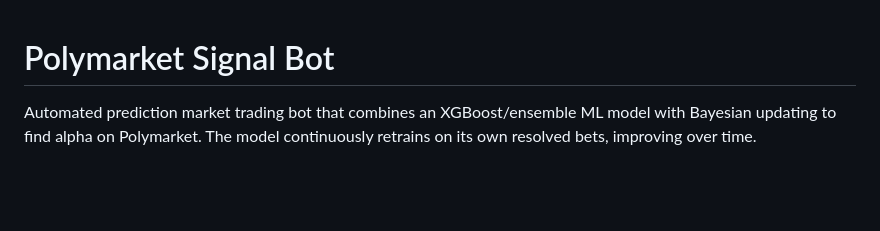
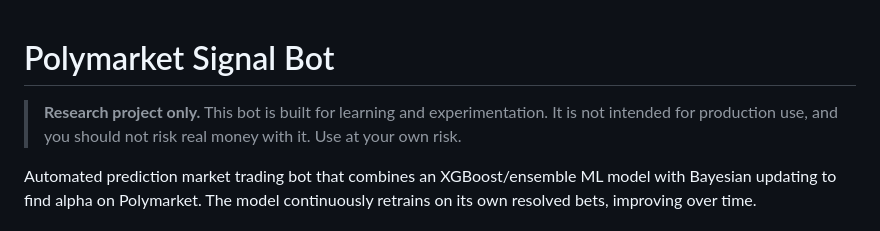
Before and after one commit to skharchikov/polymarket-bot, a Markdown page: README.md, the part around the change. Drawn GitHub-style; blank space fills up the shorter version.

Commit message:
Add research-only disclaimer to README

```diff
--- a/README.md
+++ b/README.md
@@ -1,4 +1,6 @@
 # Polymarket Signal Bot
+
+> **Research project only.** This bot is built for learning and experimentation. It is not intended for production use, and you should not risk real money with it. Use at your own risk.
 
 Automated prediction market trading bot that combines an XGBoost/ensemble ML model with Bayesian updating to find alpha on Polymarket. The model continuously retrains on its own resolved bets, improving over time.
 
```
